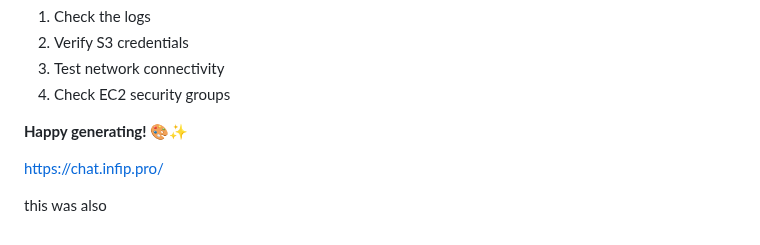
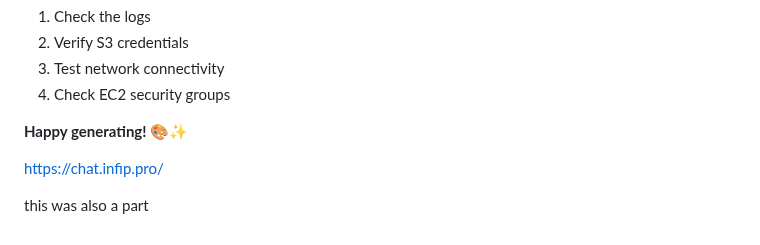
Before and after one commit to mr-osiris/ai-image-generator, a Markdown page: README.md, the part around the change. Rendered like a GitHub page.

Commit message:
Fix typo in README.md

```diff
--- a/README.md
+++ b/README.md
@@ -155,4 +155,4 @@ If you encounter issues:
 
 https://chat.infip.pro/
 
-this was also
+this was also a part
```
